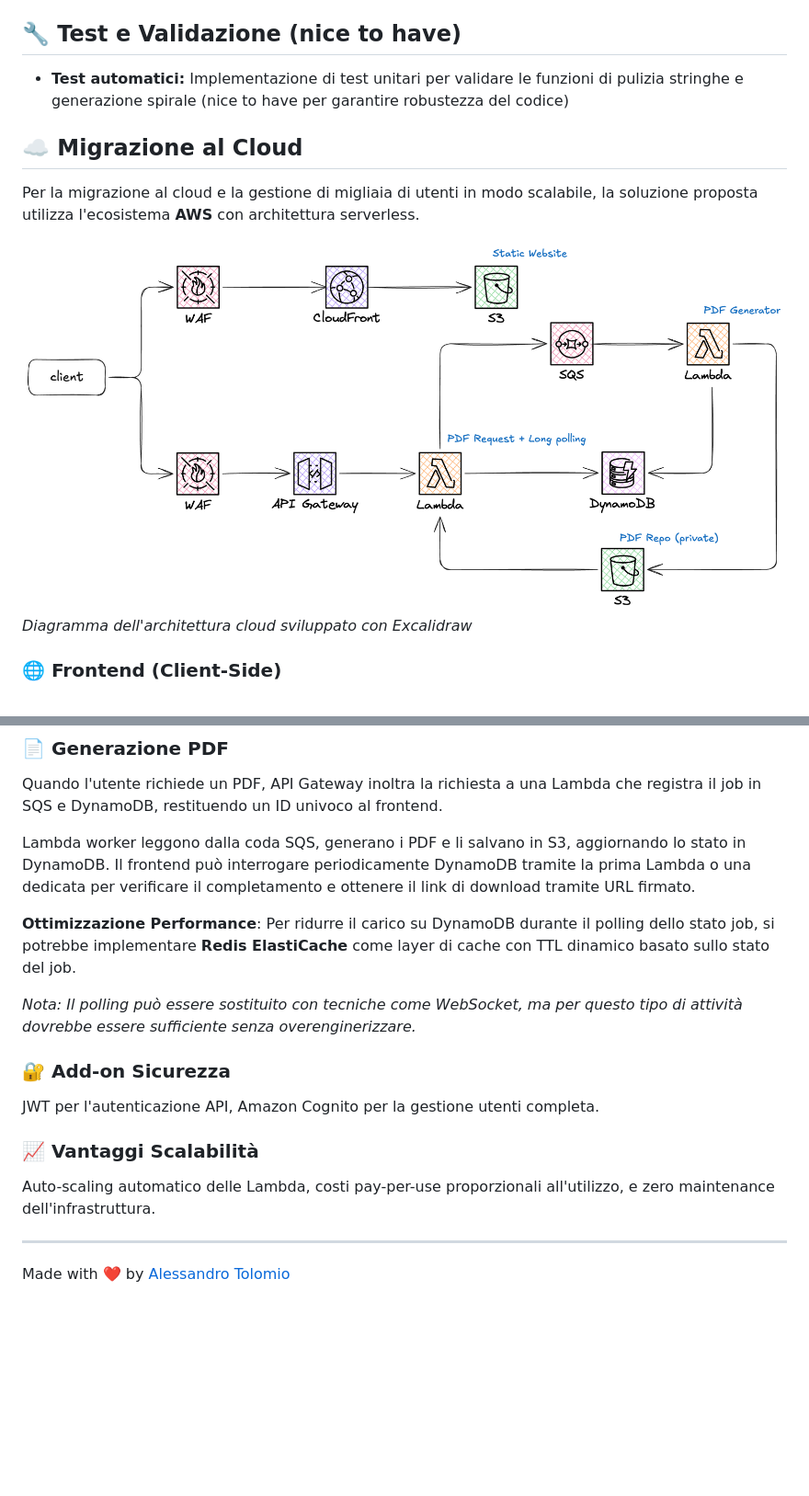
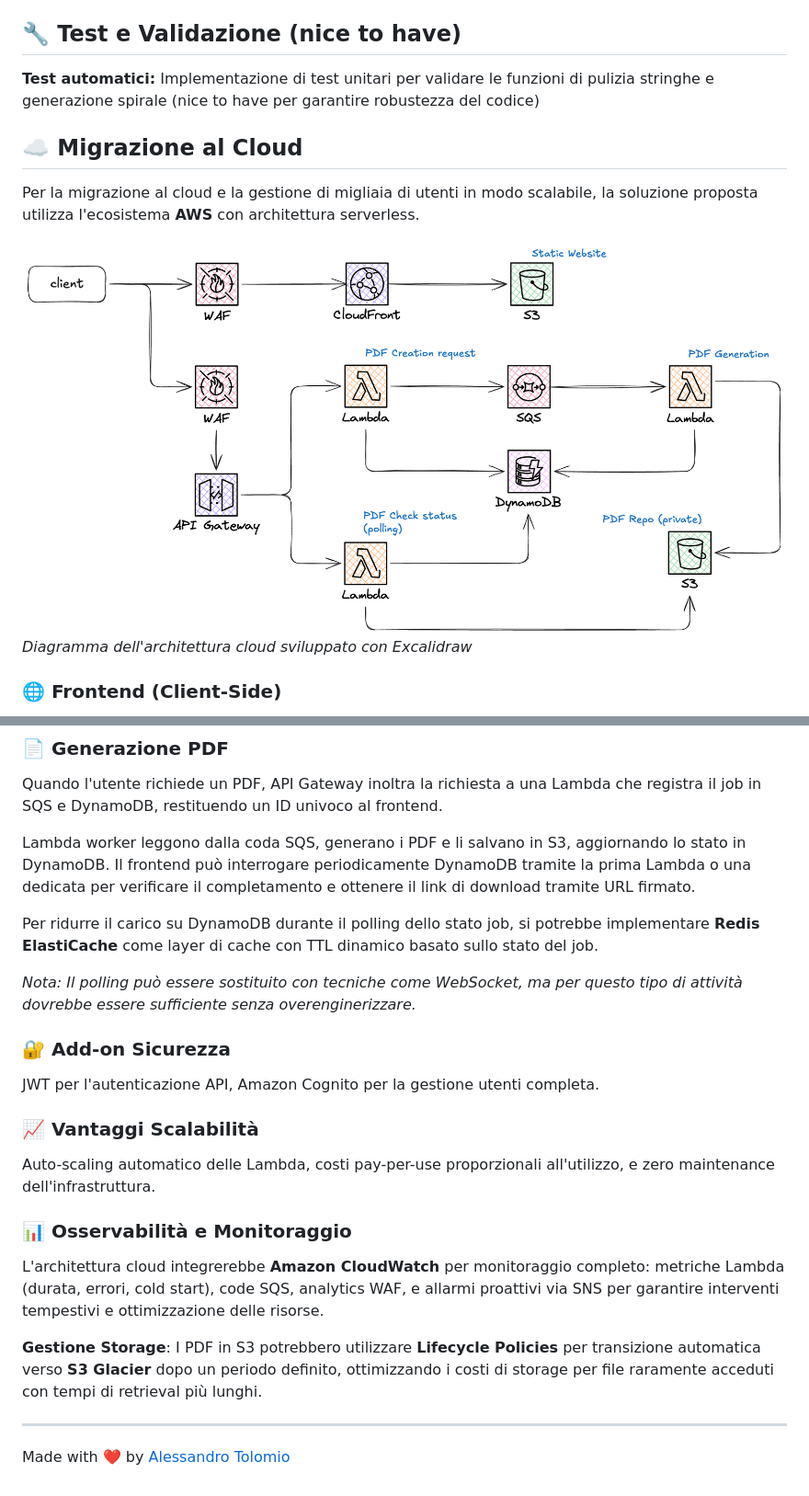
Before and after one commit to AlessandroTolomio/atolomio-pp-homework, a Markdown page: README.md, 2 parts joined by grey strips. Shown at 92% size. Drawn GitHub-style; pictures changed too: app/architecture.png; blank space fills up the shorter version.

Commit message:
Added observability chapter in readme.

```diff
--- a/README.md
+++ b/README.md
@@ -139,7 +139,7 @@ docker-compose down
 
 ## 🔧 Test e Validazione (nice to have)
 
-- **Test automatici:** Implementazione di test unitari per validare le funzioni di pulizia stringhe e generazione spirale (nice to have per garantire robustezza del codice)
+**Test automatici:** Implementazione di test unitari per validare le funzioni di pulizia stringhe e generazione spirale (nice to have per garantire robustezza del codice)
 
 ## ☁️ Migrazione al Cloud
 
@@ -168,7 +168,7 @@ Quando l'utente richiede un PDF, API Gateway inoltra la richiesta a una Lambda c
 
 Lambda worker leggono dalla coda SQS, generano i PDF e li salvano in S3, aggiornando lo stato in DynamoDB. Il frontend può interrogare periodicamente DynamoDB tramite la prima Lambda o una dedicata per verificare il completamento e ottenere il link di download tramite URL firmato.
 
-**Ottimizzazione Performance**: Per ridurre il carico su DynamoDB durante il polling dello stato job, si potrebbe implementare **Redis ElastiCache** come layer di cache con TTL dinamico basato sullo stato del job.
+Per ridurre il carico su DynamoDB durante il polling dello stato job, si potrebbe implementare **Redis ElastiCache** come layer di cache con TTL dinamico basato sullo stato del job.
 
 *Nota: Il polling può essere sostituito con tecniche come WebSocket, ma per questo tipo di attività dovrebbe essere sufficiente senza overenginerizzare.*
 
@@ -180,6 +180,12 @@ JWT per l'autenticazione API, Amazon Cognito per la gestione utenti completa.
 
 Auto-scaling automatico delle Lambda, costi pay-per-use proporzionali all'utilizzo, e zero maintenance dell'infrastruttura.
 
+### 📊 Osservabilità e Monitoraggio
+
+L'architettura cloud integrerebbe **Amazon CloudWatch** per monitoraggio completo: metriche Lambda (durata, errori, cold start), code SQS, analytics WAF, e allarmi proattivi via SNS per garantire interventi tempestivi e ottimizzazione delle risorse.
+
+**Gestione Storage**: I PDF in S3 potrebbero utilizzare **Lifecycle Policies** per transizione automatica verso **S3 Glacier** dopo un periodo definito, ottimizzando i costi di storage per file raramente acceduti con tempi di retrieval più lunghi.
+
 ---
 
 Made with ❤️ by [Alessandro Tolomio](https://www.linkedin.com/in/alessandro-tolomio-3b443063/)
```
